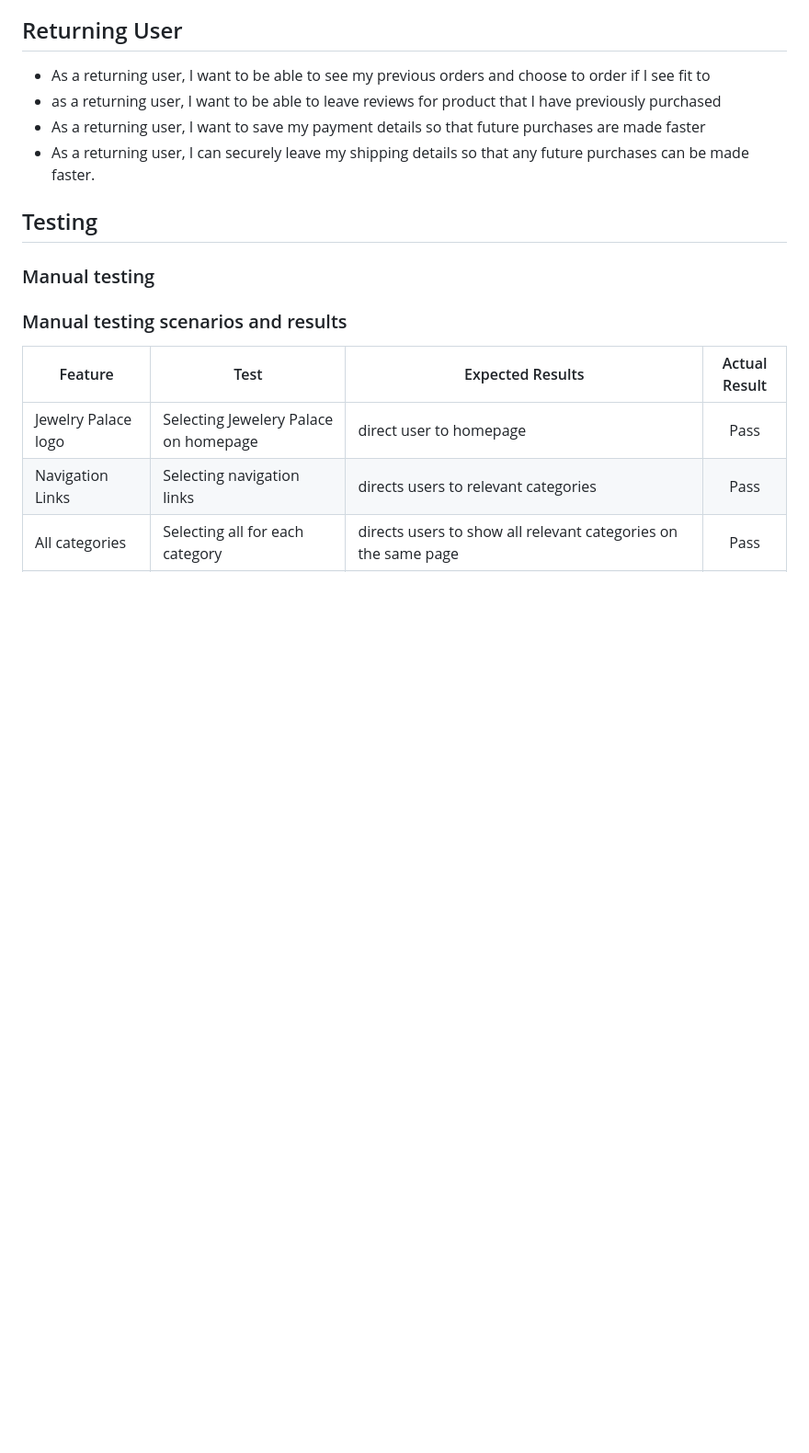
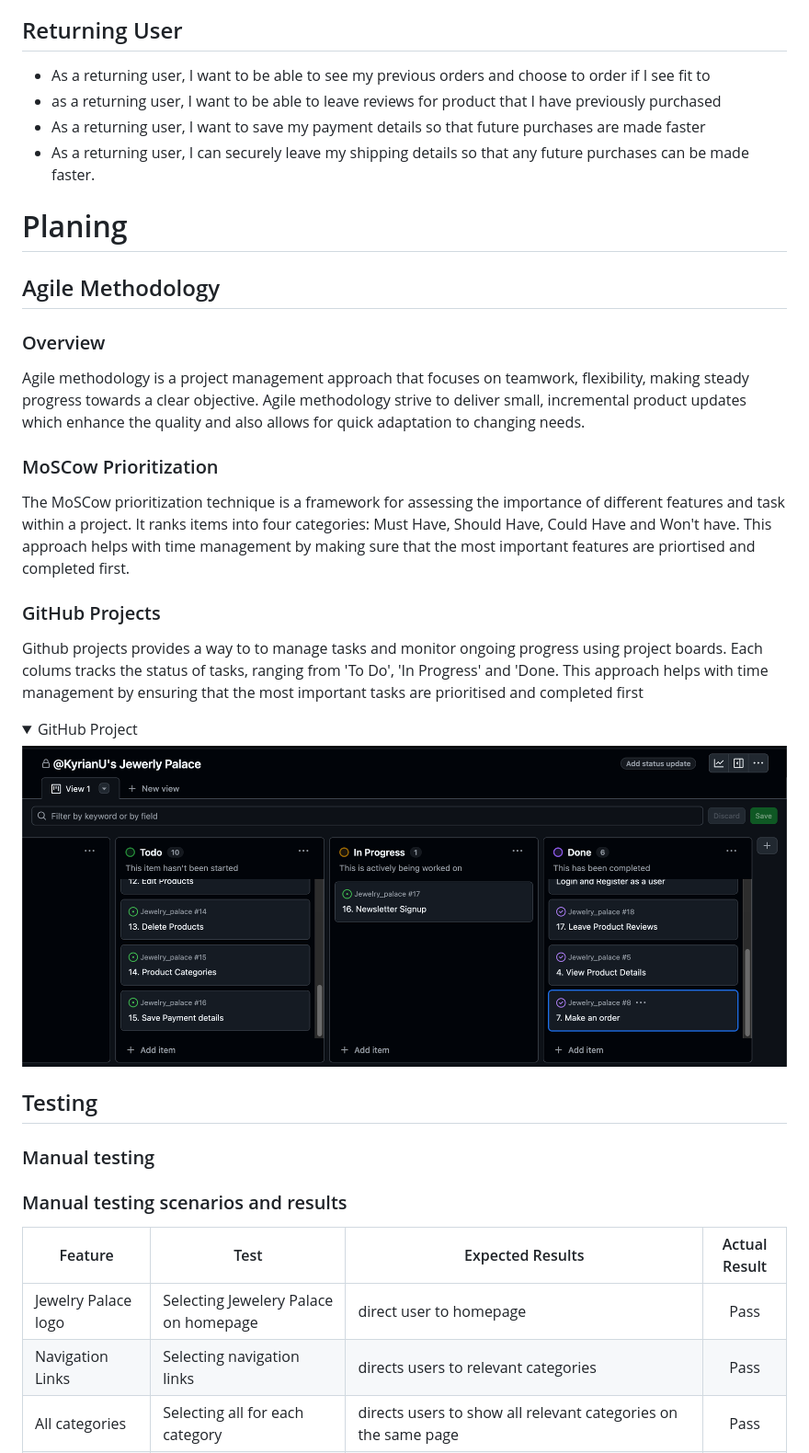
Before and after one commit to KyrianU/Jewelry_palace, a Markdown page: README.md, the part around the change printed below. Shown: that part at 92% size. Drawn GitHub-style; pictures changed too: docs/github-project.png (added); folded sections open; blank space fills up the shorter version.

```diff
--- a/README.md
+++ b/README.md
@@ -69,6 +97,28 @@ User stories are usually short, simple descritpions of a feature or functionally
 * As a returning user, I can securely leave my shipping details so that any future purchases can be made faster.
 
 
+# Planing
+
+## Agile Methodology
+
+### Overview
+
+Agile methodology is a project management approach that focuses on teamwork, flexibility, making steady progress towards a clear objective. Agile methodology strive to deliver small, incremental product updates which enhance the quality and also allows for quick adaptation to changing needs.
+
+### MoSCow Prioritization
+
+The MoSCow prioritization technique is a framework for assessing the importance of different features and task within a project. It ranks items into four categories: Must Have, Should Have, Could Have and Won't have. This approach helps with time management by making sure that the most important features are priortised and completed first.
+
+### GitHub Projects
+
+Github projects provides a way to to manage tasks and monitor ongoing progress using project boards. Each colums tracks the status of tasks, ranging from 'To Do', 'In Progress' and 'Done. This approach helps with time management by ensuring that the most important tasks are prioritised and completed first
+
+<details>
+  <summary>GitHub Project</summary>
+
+  ![](docs/github-project.png)
+
+  </details>
 
 ## Testing
 
```
Also changed, not shown: other parts of README.md (+31 -3 lines).
